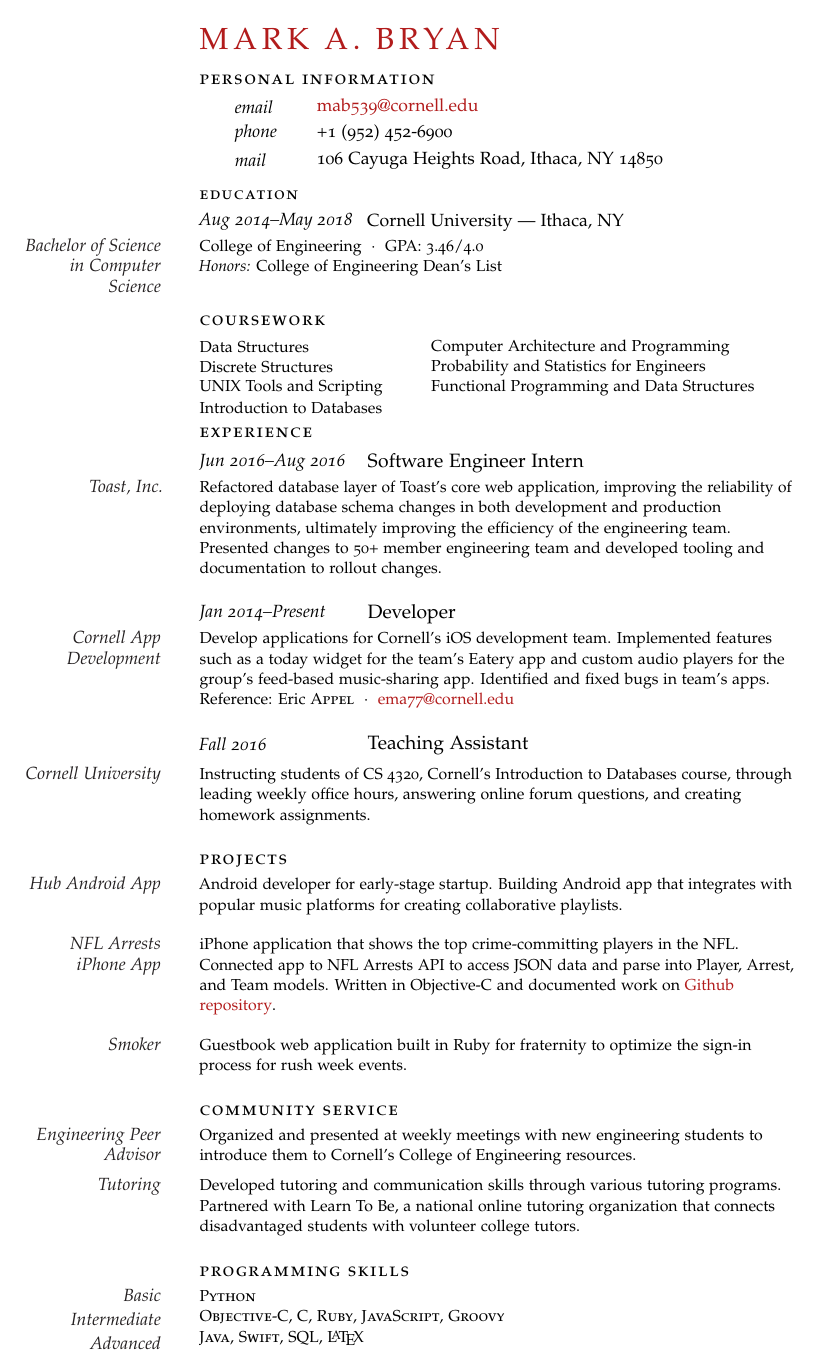
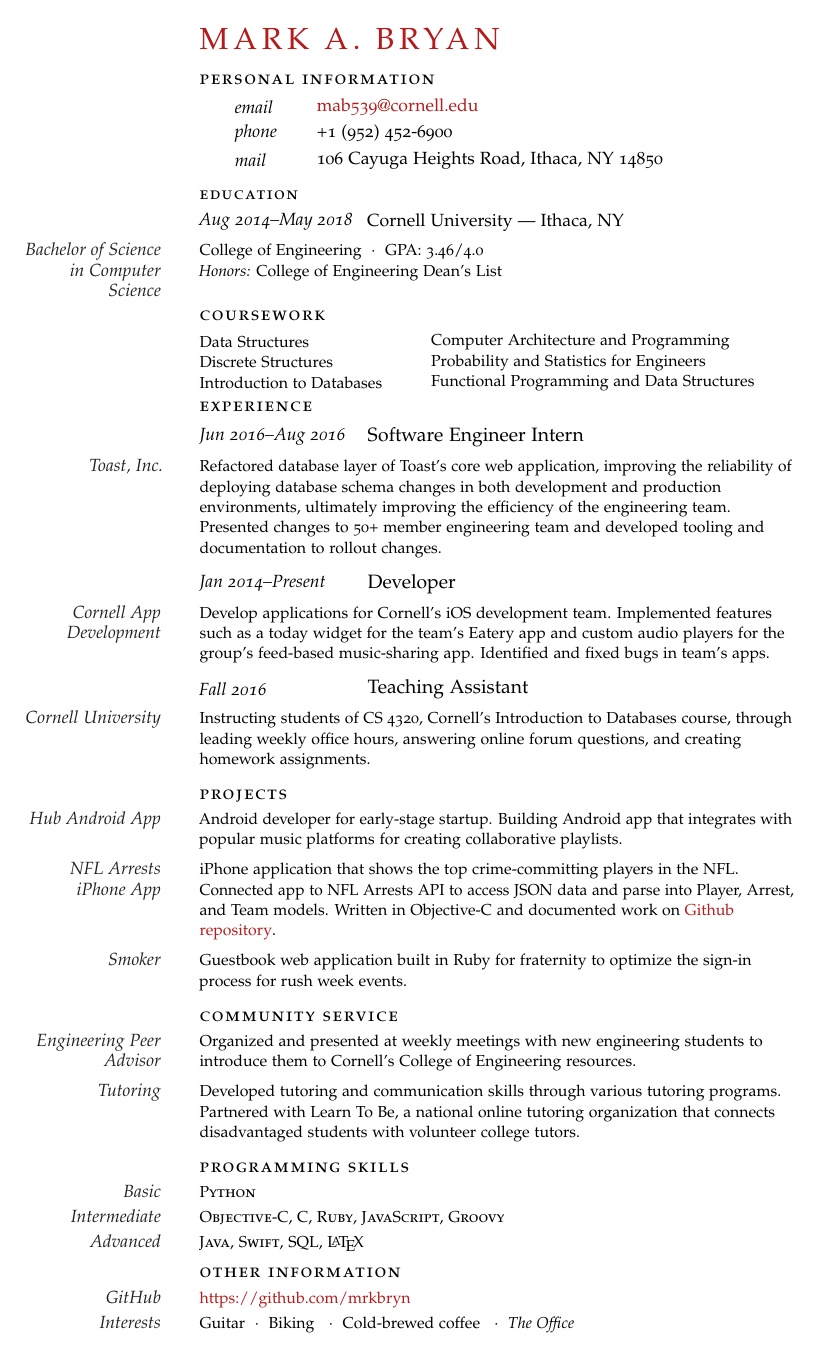
Before and after one commit to mrkbryn/resume-latex, a LaTeX CV (resume.tex, which reads coursework.tex, experience.tex, programming-skills.tex): page 1 of 2 before the commit and the whole page after it. Compiled offline with pdfLaTeX.

Commit message:
Fix hacky vertical spacing so each section file is super clean, update coursework

```diff
--- a/coursework.tex
+++ b/coursework.tex
@@ -5,5 +5,4 @@
 
 \Coursework{\parbox{\langbox}{Data Structures} \ Computer Architecture and Programming}
 \Coursework{\parbox{\langbox}{Discrete Structures} \ Probability and Statistics for Engineers}
-\Coursework{\parbox{\langbox}{UNIX Tools and Scripting} \ Functional Programming and Data Structures}
-\Coursework{\parbox{\langbox}{Introduction to Databases}}
+\Coursework{\parbox{\langbox}{Introduction to Databases} \ Functional Programming and Data Structures}
--- a/experience.tex
+++ b/experience.tex
@@ -1,16 +1,12 @@
 \SectionHeading{Experience}
 
 \NewEntry{Jun 2016--Aug 2016}{Software Engineer Intern}
-
-\vspace{-.25em}
 
 \Description{\MarginText{Toast, Inc.}Refactored database layer of Toast's core web application, improving the reliability of deploying database schema changes in both development and production environments, ultimately improving the efficiency of the engineering team. Presented changes to 50+ member engineering team and developed tooling and documentation to rollout changes.}
 
 \NewEntry{Jan 2014--Present}{Developer}
 
-\vspace{-.25em}
-
-\Description{\MarginText{Cornell App Development}Develop applications for Cornell's iOS development team. Implemented features such as a today widget for the team's Eatery app and custom audio players for the group's feed-based music-sharing app. Identified and fixed bugs in team's apps. \\ Reference: Eric \textsc{Appel}\ \ $\cdotp$\ \ \href{mailto:ema77@cornell.edu}{ema77@cornell.edu}}
+\Description{\MarginText{Cornell App Development}Develop applications for Cornell's iOS development team. Implemented features such as a today widget for the team's Eatery app and custom audio players for the group's feed-based music-sharing app. Identified and fixed bugs in team's apps.}
 
 \NewEntry{Fall 2016}{Teaching Assistant}
 
--- a/programming-skills.tex
+++ b/programming-skills.tex
@@ -1,11 +1,5 @@
 \SectionHeading{Programming Skills}
 
-\Description{\MarginText{Basic}\textsc{Python}}
-
-\vspace{-1em}
-
-\Description{\MarginText{Intermediate}\textsc{Objective-C}, \textsc{C}, \textsc{Ruby}, \textsc{JavaScript}, \textsc{Groovy}}
-
-\vspace{-1em}
-
-\Description{\MarginText{Advanced}\textsc{Java}, \textsc{Swift}, \textsc{SQL}, \LaTeX}
+\CategoryListing{Basic}{\textsc{Python}}
+\CategoryListing{Intermediate}{\textsc{Objective-C}, \textsc{C}, \textsc{Ruby}, \textsc{JavaScript}, \textsc{Groovy}}
+\CategoryListing{Advanced}{\textsc{Java}, \textsc{Swift}, \textsc{SQL}, \LaTeX}
--- a/resume.tex
+++ b/resume.tex
@@ -15,11 +15,13 @@
 \newcommand{\MarginText}[1]{\marginpar{\raggedleft\itshape\small#1}} % New command defining the margin text style
 \newcommand{\NewEntry}[3]{\noindent\hangindent=0em\hangafter=0 \parbox{\datebox}{\small \textit{#1}}\hspace{0em} #2 #3 \vspace{0.5em}}
 \newcommand{\NewPersonalEntry}[2]{\small\noindent\hangindent=2em\hangafter=0 \parbox{\personalbox}{\small \textit{#1}}\hspace{1.5em} #2\vspace{0.25em}}
-\newcommand{\Description}[1]{\hangindent=0em\hangafter=0\noindent\raggedright\footnotesize{#1}\par\normalsize\vspace{1em}}
+\newcommand{\Description}[1]{\hangindent=0em\hangafter=0\noindent\raggedright\footnotesize{#1}\par\normalsize\vspace{.5em}}
 \newcommand{\Coursework}[1]{\hangindent=0em\hangafter=0\noindent\raggedright\footnotesize{#1}\par\normalsize\vspace{0em}}
 \newcommand{\SectionHeading}[1]{\noindent\spacedlowsmallcaps{#1}\vspace{0.25em}}
 
-% leave empty so date doesn't appear
+% command for listing programming skills, interests, etc.
+\newcommand{\CategoryListing}[2]{\hangindent=0em\hangafter=0\noindent\raggedright\footnotesize{\MarginText{#1}#2}\par\normalsize\vspace{.25em}}
+
 \date{}
 
 \begin{document}
```
Also changed, not shown: community-service.tex (+0 -3 lines), education.tex (+0 -2 lines), other-info.tex (+2 -5 lines), resume.pdf.
